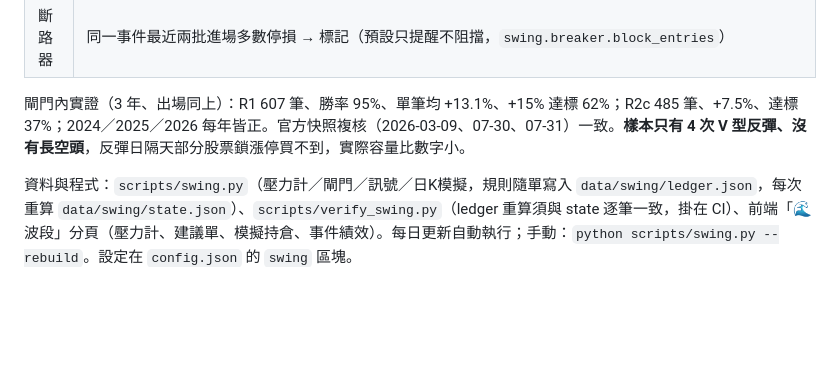
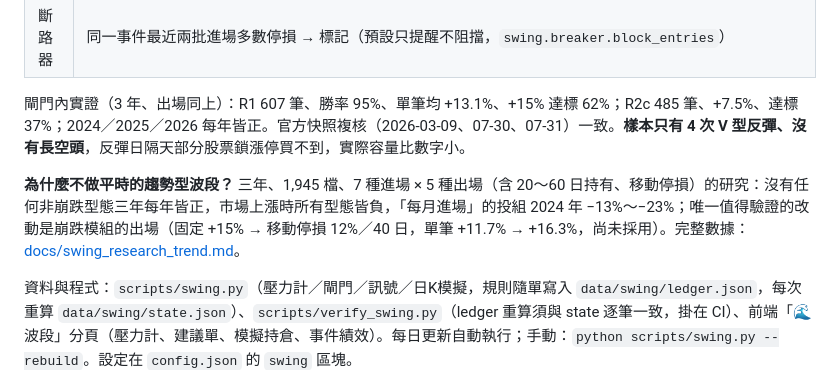
Before and after one commit to kenhuangads/stock-pick, a Markdown page: README.md, the part around the change. Rendered like a GitHub page; blank space fills up the shorter version.

```diff
--- a/README.md
+++ b/README.md
@@ -399,6 +399,8 @@ timeout 單的最大浮盈中位僅達「進場→停利距離」的 0.36——
 
 閘門內實證（3 年、出場同上）：R1 607 筆、勝率 95%、單筆均 +13.1%、+15% 達標 62%；R2c 485 筆、+7.5%、達標 37%；2024／2025／2026 每年皆正。官方快照複核（2026-03-09、07-30、07-31）一致。**樣本只有 4 次 V 型反彈、沒有長空頭**，反彈日隔天部分股票鎖漲停買不到，實際容量比數字小。
 
+**為什麼不做平時的趨勢型波段？** 三年、1,945 檔、7 種進場 × 5 種出場（含 20～60 日持有、移動停損）的研究：沒有任何非崩跌型態三年每年皆正，市場上漲時所有型態皆負，「每月進場」的投組 2024 年 −13%～−23%；唯一值得驗證的改動是崩跌模組的出場（固定 +15% → 移動停損 12%／40 日，單筆 +11.7% → +16.3%，尚未採用）。完整數據：[docs/swing_research_trend.md](docs/swing_research_trend.md)。
+
 資料與程式：`scripts/swing.py`（壓力計／閘門／訊號／日K模擬，規則隨單寫入 `data/swing/ledger.json`，每次重算 `data/swing/state.json`）、`scripts/verify_swing.py`（ledger 重算須與 state 逐筆一致，掛在 CI）、前端「🌊 波段」分頁（壓力計、建議單、模擬持倉、事件績效）。每日更新自動執行；手動：`python scripts/swing.py --rebuild`。設定在 `config.json` 的 `swing` 區塊。
 
 ## 系統架構
```
Also changed, not shown: docs/swing_research_trend.md (added, +140 -0 lines).
